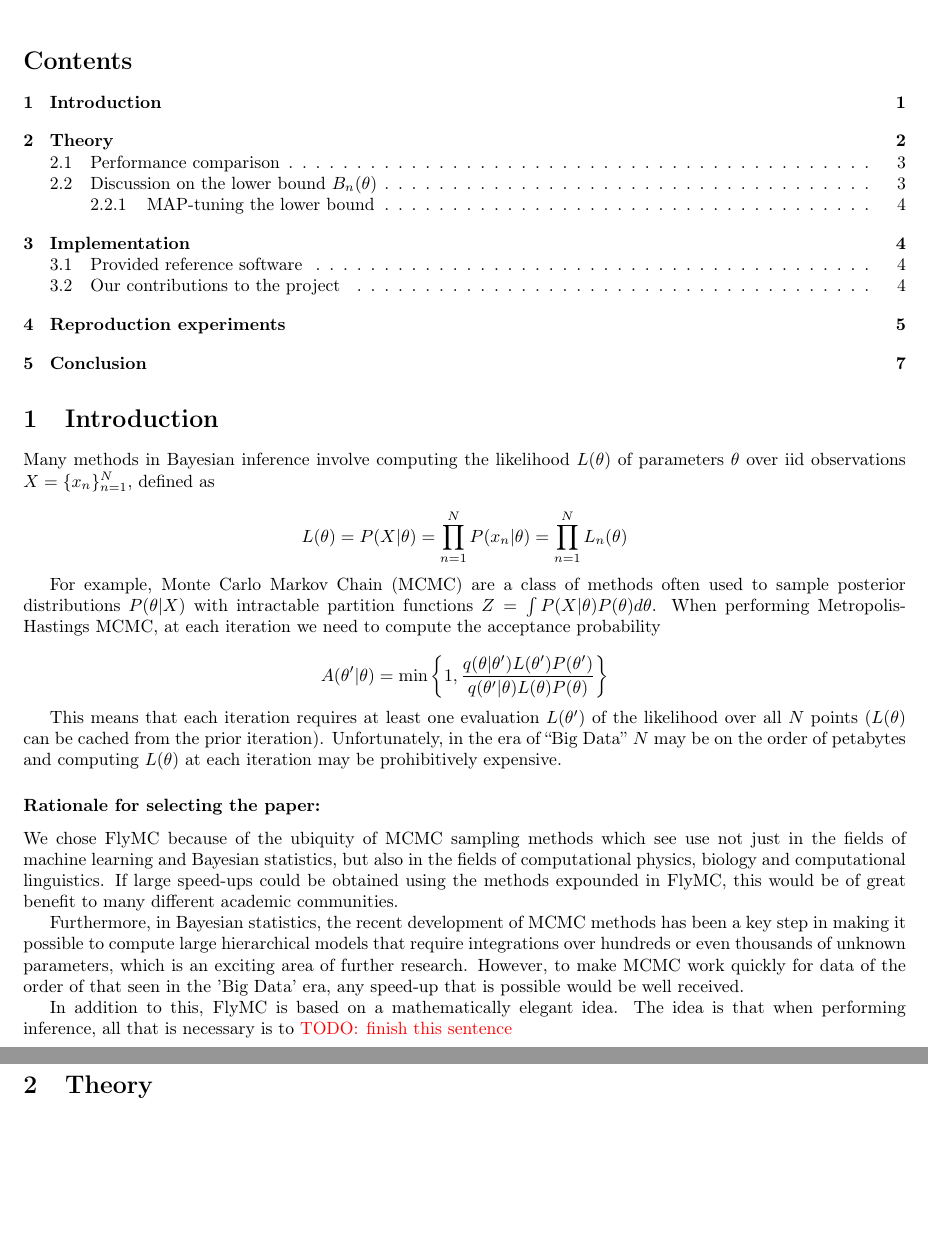
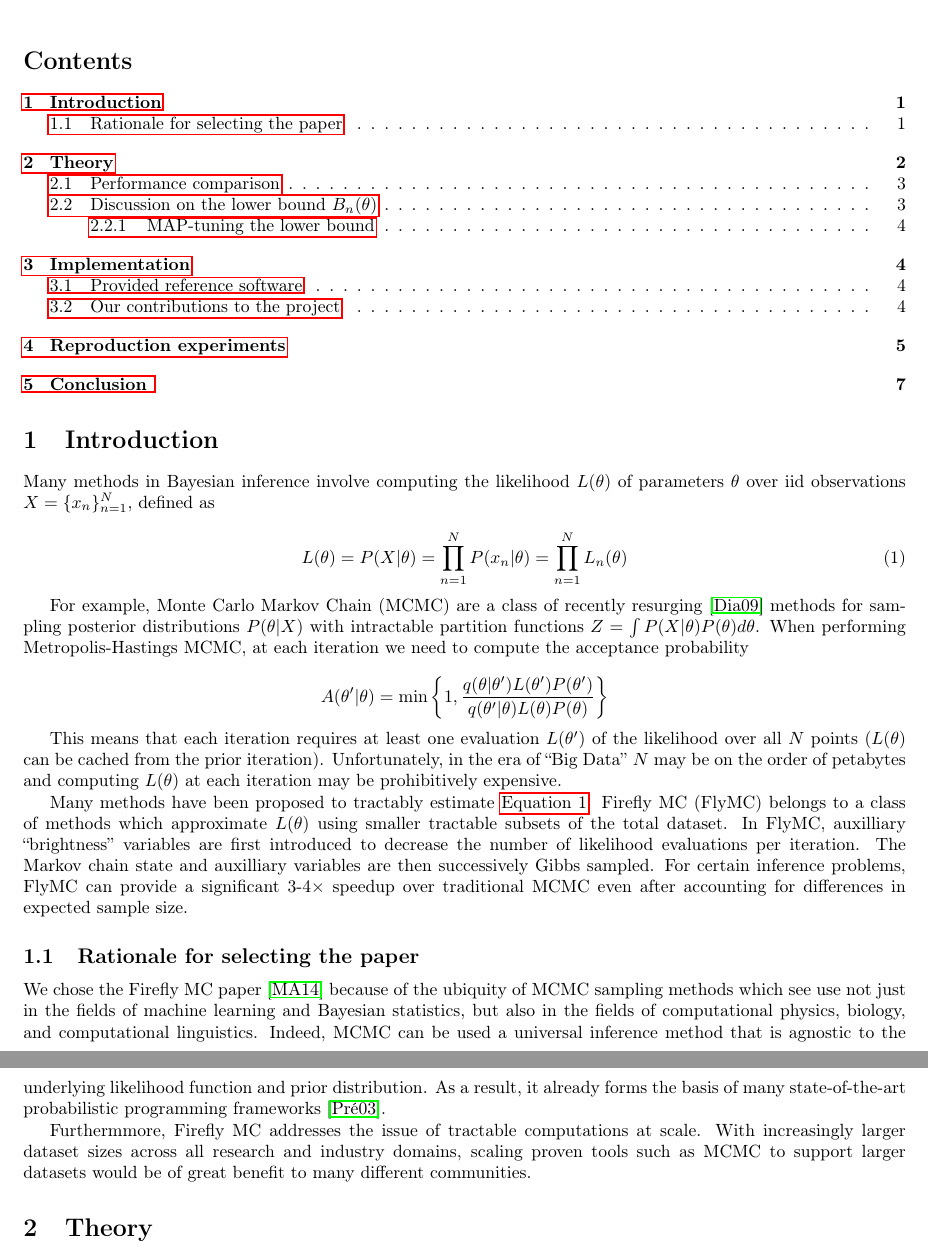
Before and after one commit to blutooth/aml-final-report, a LaTeX document (aml-final-report.tex, which reads refs.bib): two parts of pages 1 and 2 of 7 before the commit and two parts of pages 1 and 2 of 8 after it, joined at a grey line, cut so that both start at the same text, the shorter picture padded with empty space. Compiled offline with pdfLaTeX.

Commit message:
Cleans up section 1

```diff
--- a/aml-final-report.tex
+++ b/aml-final-report.tex
@@ -8,6 +8,7 @@
 \usepackage{float}
 \usepackage{caption}
 \usepackage{subcaption}
+\usepackage{hyperref}
 \usepackage{amsmath}
 \usepackage{amssymb}
 \usepackage{graphicx}
@@ -43,15 +44,15 @@ Many methods in Bayesian inference involve computing the likelihood
 $L(\theta)$ of parameters $\theta$ over iid observations
 $X=\{x_{n}\}_{n=1}^{N}$, defined as
 
-\[
-L(\theta)=P(X|\theta)=\prod_{n=1}^{N}P(x_{n}|\theta)=\prod_{n=1}^{N}L_{n}(\theta)
-\]
+\begin{equation}\label{eq:likelihood}
+  L(\theta)=P(X|\theta)=\prod_{n=1}^{N}P(x_{n}|\theta)=\prod_{n=1}^{N}L_{n}(\theta)
+\end{equation}
 
-For example, Monte Carlo Markov Chain (MCMC) are a class of methods often
-used to sample posterior distributions $P(\theta | X)$ with intractable
-partition functions $Z = \int P(X|\theta) P(\theta) d\theta$.
-When performing Metropolis-Hastings MCMC, at each iteration we need to compute
-the acceptance probability
+For example, Monte Carlo Markov Chain (MCMC) are a class of recently resurging
+\cite{diaconis2009markov} methods for sampling posterior distributions
+$P(\theta | X)$ with intractable partition functions $Z = \int P(X|\theta)
+P(\theta) d\theta$. When performing Metropolis-Hastings MCMC, at each iteration
+we need to compute the acceptance probability
 
 \[
 A(\theta'|\theta)=\min\left\{ 1,\frac{q(\theta|\theta')L(\theta')P(\theta')}{q(\theta'|\theta)L(\theta)P(\theta)}\right\}
@@ -63,26 +64,30 @@ prior iteration). Unfortunately, in the era of ``Big Data''
 $N$ may be on the order of petabytes and computing $L(\theta)$ at
 each iteration may be prohibitively expensive.
 
-\subsubsection*{Rationale for selecting the paper: }
+Many methods have been proposed to tractably estimate \autoref{eq:likelihood}.
+Firefly MC (FlyMC) belongs to a class of methods which approximate $L(\theta)$ using
+smaller tractable subsets of the total dataset. In FlyMC, auxilliary
+``brightness'' variables are first introduced to decrease the number of
+likelihood evaluations per iteration. The Markov chain state and auxilliary
+variables are then successively Gibbs sampled. For certain inference problems,
+FlyMC can provide a significant $3$-$4\times$ speedup over traditional MCMC even
+after accounting for differences in expected sample size.
 
-We chose FlyMC because of the ubiquity of MCMC sampling methods which
-see use not just in the fields of machine learning and Bayesian statistics,
-but also in the fields of computational physics, biology and computational
-linguistics. If large speed-ups could be obtained using the methods
-expounded in FlyMC, this would be of great benefit to many different
-academic communities.
+\subsection{Rationale for selecting the paper}
 
-Furthermore, in Bayesian statistics, the recent development of MCMC
-methods has been a key step in making it possible to compute large
-hierarchical models that require integrations over hundreds or even
-thousands of unknown parameters, which is an exciting area of further
-research. However, to make MCMC work quickly for data of the order
-of that seen in the 'Big Data' era, any speed-up that is possible
-would be well received.
+We chose the Firefly MC paper \cite{maclaurin2014firefly} because of the
+ubiquity of MCMC sampling methods which see use not just in the fields of
+machine learning and Bayesian statistics, but also in the fields of
+computational physics, biology, and computational linguistics. Indeed, MCMC can
+be used a universal inference method that is agnostic to the underlying
+likelihood function and prior distribution. As a result, it already forms the
+basis of many state-of-the-art probabilistic programming frameworks
+\cite{prekopa2003probabilistic}.
 
-In addition to this, FlyMC is based on a mathematically elegant idea.
-The idea is that when performing inference, all that is necessary
-is to \todo{finish this sentence}
+Furthermmore, Firefly MC addresses the issue of tractable computations at
+scale. With increasingly larger dataset sizes across all research and industry
+domains, scaling proven tools such as MCMC to support larger datasets would be
+of great benefit to many different communities.
 
 \section{Theory}
 
--- a/refs.bib
+++ b/refs.bib
@@ -6,0 +12 @@
+  number={2},
```
Also changed, not shown: aml-final-report.tex (2 more changed lines), refs.bib (37 more changed lines).
